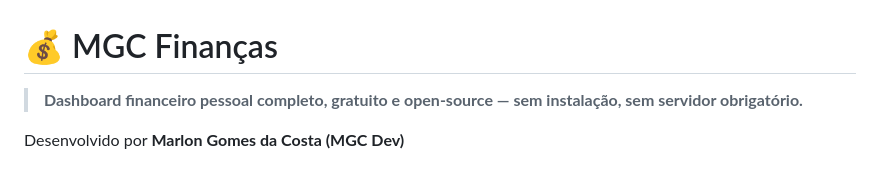
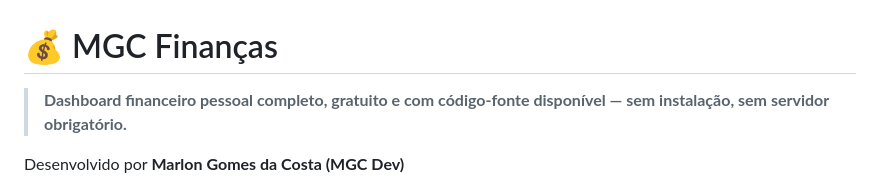
Before and after one commit to Magoc25/mgc-financas, a Markdown page: README.md, the part around the change. Rendered like a GitHub page.

Commit message:
docs: ajustar descrição de open-source para código-fonte disponível

```diff
--- a/README.md
+++ b/README.md
@@ -1,6 +1,6 @@
 # 💰 MGC Finanças
 
-> **Dashboard financeiro pessoal completo, gratuito e open-source — sem instalação, sem servidor obrigatório.**
+> **Dashboard financeiro pessoal completo, gratuito e com código-fonte disponível — sem instalação, sem servidor obrigatório.**
 
 Desenvolvido por **Marlon Gomes da Costa (MGC Dev)**
 
```
